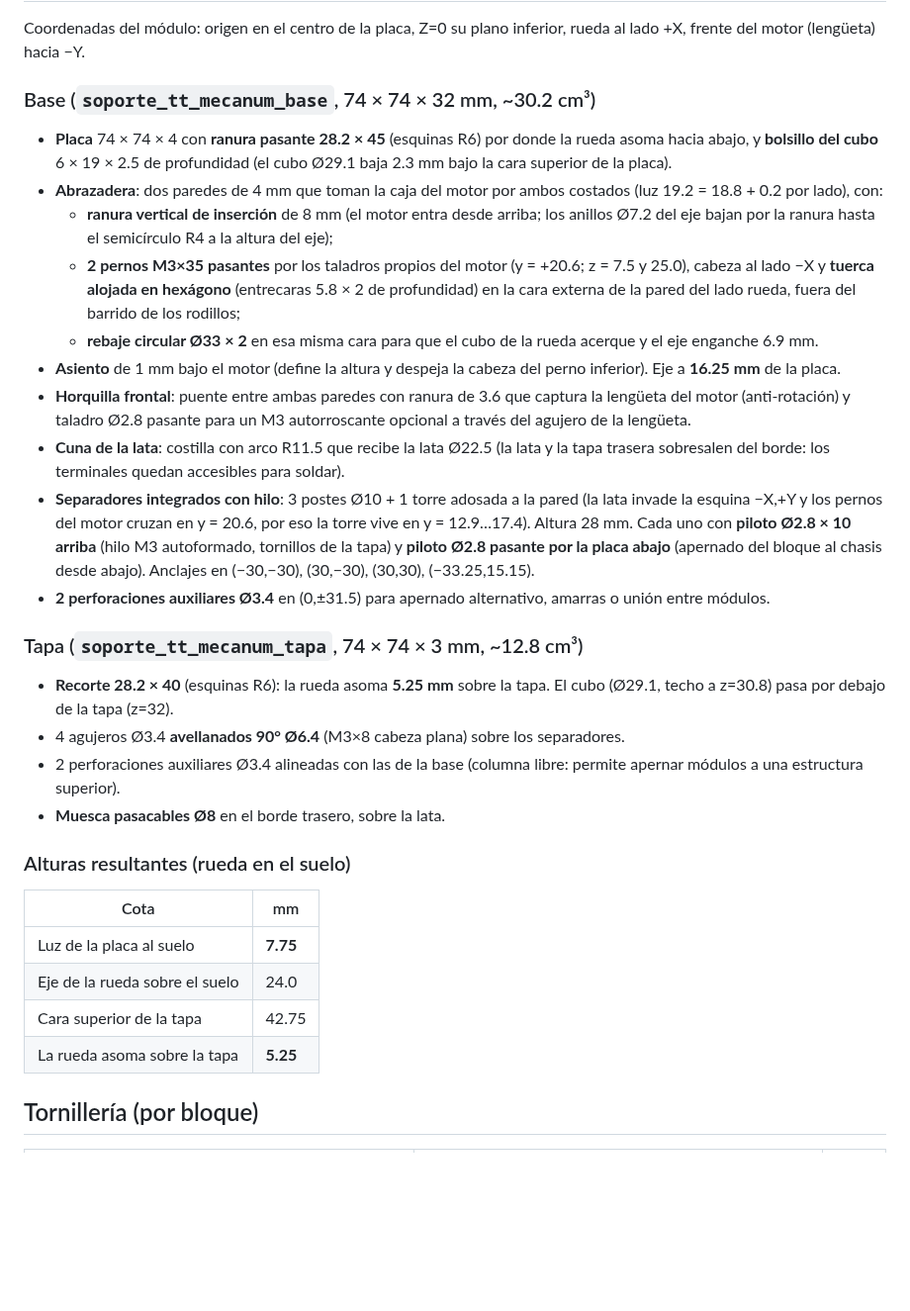
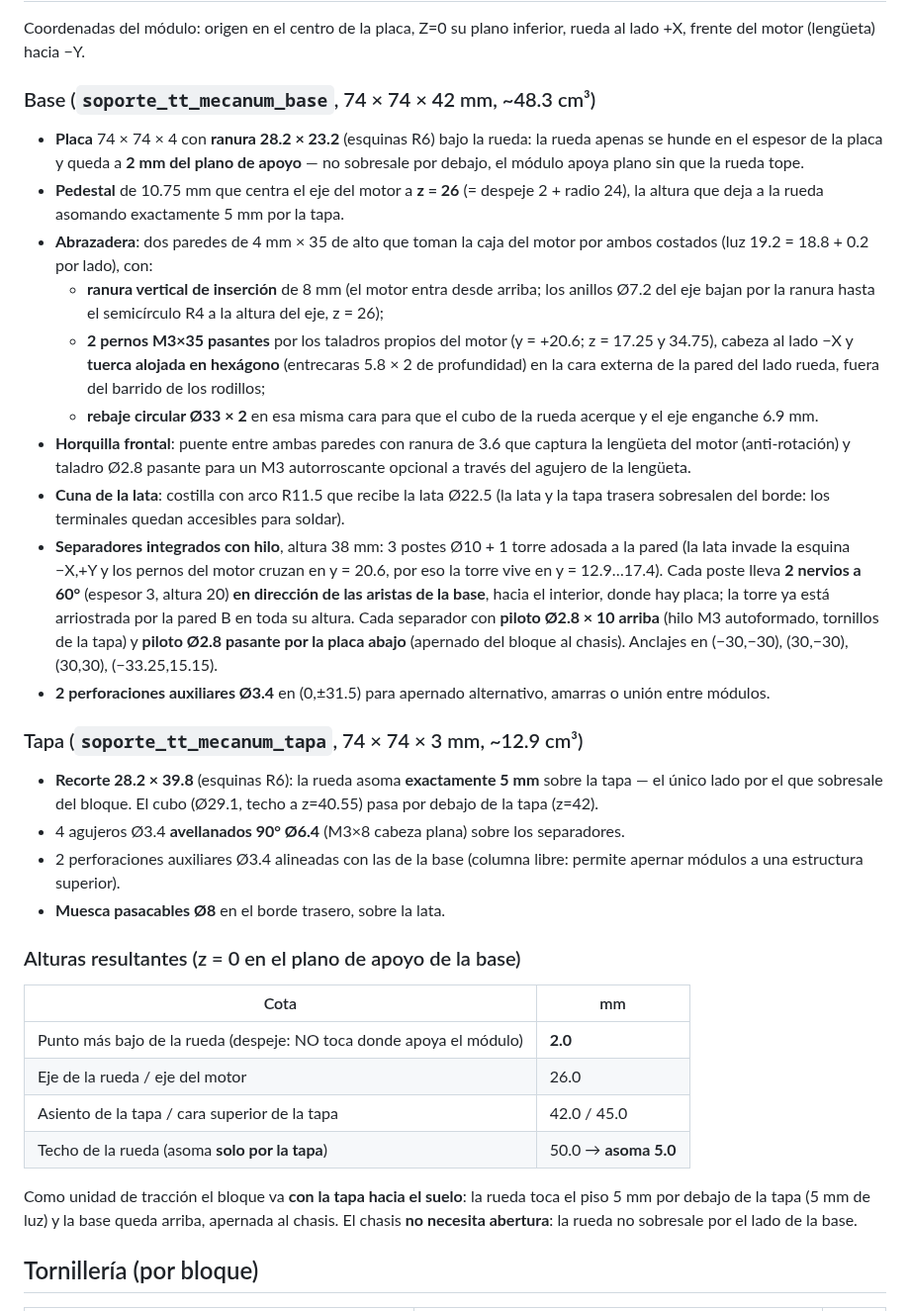
Before and after one commit to contrerassma-eng/3d-generator, a Markdown page: docs/SOPORTE_TT_MECANUM.md, the part around one of its changes. Shown at 99% size. GitHub-like rendering; blank space fills up the shorter version.

```diff
--- a/docs/SOPORTE_TT_MECANUM.md
+++ b/docs/SOPORTE_TT_MECANUM.md
@@ -34,57 +38,68 @@ varían ±0.3 mm).
 Coordenadas del módulo: origen en el centro de la placa, Z=0 su plano
 inferior, rueda al lado +X, frente del motor (lengüeta) hacia −Y.
 
-### Base (`soporte_tt_mecanum_base`, 74 × 74 × 32 mm, ~30.2 cm³)
+### Base (`soporte_tt_mecanum_base`, 74 × 74 × 42 mm, ~48.3 cm³)
 
-- **Placa** 74 × 74 × 4 con **ranura pasante 28.2 × 45** (esquinas R6) por donde
-  la rueda asoma hacia abajo, y **bolsillo del cubo** 6 × 19 × 2.5 de
-  profundidad (el cubo Ø29.1 baja 2.3 mm bajo la cara superior de la placa).
-- **Abrazadera**: dos paredes de 4 mm que toman la caja del motor por ambos
-  costados (luz 19.2 = 18.8 + 0.2 por lado), con:
+- **Placa** 74 × 74 × 4 con **ranura 28.2 × 23.2** (esquinas R6) bajo la rueda:
+  la rueda apenas se hunde en el espesor de la placa y queda a **2 mm del
+  plano de apoyo** — no sobresale por debajo, el módulo apoya plano sin que la
+  rueda tope.
+- **Pedestal** de 10.75 mm que centra el eje del motor a **z = 26** (= despeje
+  2 + radio 24), la altura que deja a la rueda asomando exactamente 5 mm por
+  la tapa.
+- **Abrazadera**: dos paredes de 4 mm × 35 de alto que toman la caja del motor
+  por ambos costados (luz 19.2 = 18.8 + 0.2 por lado), con:
   - **ranura vertical de inserción** de 8 mm (el motor entra desde arriba; los
     anillos Ø7.2 del eje bajan por la ranura hasta el semicírculo R4 a la
-    altura del eje);
+    altura del eje, z = 26);
   - **2 pernos M3×35 pasantes** por los taladros propios del motor
-    (y = +20.6; z = 7.5 y 25.0), cabeza al lado −X y **tuerca alojada en
+    (y = +20.6; z = 17.25 y 34.75), cabeza al lado −X y **tuerca alojada en
     hexágono** (entrecaras 5.8 × 2 de profundidad) en la cara externa de la
     pared del lado rueda, fuera del barrido de los rodillos;
   - **rebaje circular Ø33 × 2** en esa misma cara para que el cubo de la rueda
     acerque y el eje enganche 6.9 mm.
-- **Asiento** de 1 mm bajo el motor (define la altura y despeja la cabeza del
-  perno inferior). Eje a **16.25 mm** de la placa.
 - **Horquilla frontal**: puente entre ambas paredes con ranura de 3.6 que
   captura la lengüeta del motor (anti-rotación) y taladro Ø2.8 pasante para un
   M3 autorroscante opcional a través del agujero de la lengüeta.
 - **Cuna de la lata**: costilla con arco R11.5 que recibe la lata Ø22.5 (la
   lata y la tapa trasera sobresalen del borde: los terminales quedan
   accesibles para soldar).
-- **Separadores integrados con hilo**: 3 postes Ø10 + 1 torre adosada a la
-  pared (la lata invade la esquina −X,+Y y los pernos del motor cruzan en
-  y = 20.6, por eso la torre vive en y = 12.9…17.4). Altura 28 mm. Cada uno
-  con **piloto Ø2.8 × 10 arriba** (hilo M3 autoformado, tornillos de la tapa)
-  y **piloto Ø2.8 pasante por la placa abajo** (apernado del bloque al chasis
-  desde abajo). Anclajes en (−30,−30), (30,−30), (30,30), (−33.25,15.15).
+- **Separadores integrados con hilo**, altura 38 mm: 3 postes Ø10 + 1 torre
+  adosada a la pared (la lata invade la esquina −X,+Y y los pernos del motor
+  cruzan en y = 20.6, por eso la torre vive en y = 12.9…17.4). Cada poste
+  lleva **2 nervios a 60°** (espesor 3, altura 20) **en dirección de las
+  aristas de la base**, hacia el interior, donde hay placa; la torre ya está
+  arriostrada por la pared B en toda su altura. Cada separador con **piloto
+  Ø2.8 × 10 arriba** (hilo M3 autoformado, tornillos de la tapa) y **piloto
+  Ø2.8 pasante por la placa abajo** (apernado del bloque al chasis). Anclajes
+  en (−30,−30), (30,−30), (30,30), (−33.25,15.15).
 - **2 perforaciones auxiliares Ø3.4** en (0,±31.5) para apernado alternativo,
   amarras o unión entre módulos.
 
-### Tapa (`soporte_tt_mecanum_tapa`, 74 × 74 × 3 mm, ~12.8 cm³)
+### Tapa (`soporte_tt_mecanum_tapa`, 74 × 74 × 3 mm, ~12.9 cm³)
 
-- **Recorte 28.2 × 40** (esquinas R6): la rueda asoma **5.25 mm** sobre la
-  tapa. El cubo (Ø29.1, techo a z=30.8) pasa por debajo de la tapa (z=32).
+- **Recorte 28.2 × 39.8** (esquinas R6): la rueda asoma **exactamente 5 mm**
+  sobre la tapa — el único lado por el que sobresale del bloque. El cubo
+  (Ø29.1, techo a z=40.55) pasa por debajo de la tapa (z=42).
 - 4 agujeros Ø3.4 **avellanados 90° Ø6.4** (M3×8 cabeza plana) sobre los
   separadores.
 - 2 perforaciones auxiliares Ø3.4 alineadas con las de la base (columna libre:
   permite apernar módulos a una estructura superior).
 - **Muesca pasacables Ø8** en el borde trasero, sobre la lata.
 
-### Alturas resultantes (rueda en el suelo)
+### Alturas resultantes (z = 0 en el plano de apoyo de la base)
 
 | Cota | mm |
 |---|---|
-| Luz de la placa al suelo | **7.75** |
-| Eje de la rueda sobre el suelo | 24.0 |
-| Cara superior de la tapa | 42.75 |
-| La rueda asoma sobre la tapa | **5.25** |
+| Punto más bajo de la rueda (despeje: NO toca donde apoya el módulo) | **2.0** |
+| Eje de la rueda / eje del motor | 26.0 |
+| Asiento de la tapa / cara superior de la tapa | 42.0 / 45.0 |
+| Techo de la rueda (asoma **solo por la tapa**) | 50.0 → **asoma 5.0** |
+
+Como unidad de tracción el bloque va **con la tapa hacia el suelo**: la rueda
+toca el piso 5 mm por debajo de la tapa (5 mm de luz) y la base queda arriba,
+apernada al chasis. El chasis **no necesita abertura**: la rueda no sobresale
+por el lado de la base.
 
 ## Tornillería (por bloque)
 
```
Also changed, not shown: other parts of docs/SOPORTE_TT_MECANUM.md (+18 -10 lines), docs/img/soporte_tt_mecanum_cotas.png, docs/img/soporte_tt_mecanum_preview.png, 10 other files.
